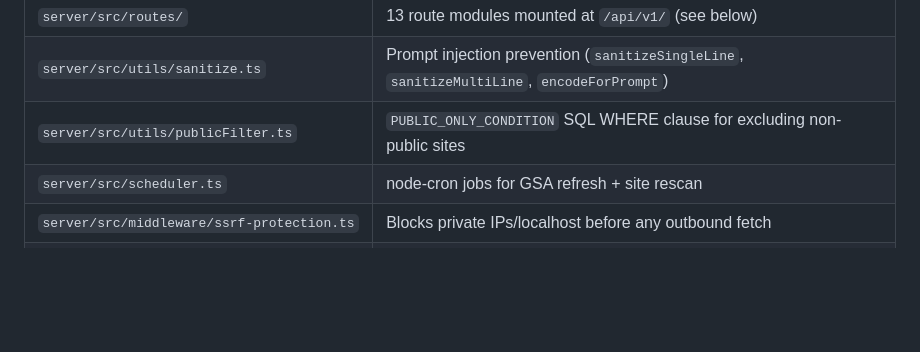
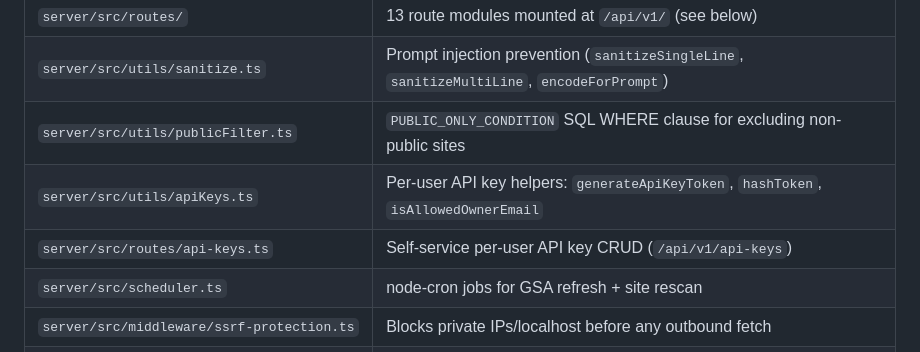
Before and after one commit to gboone/site-scanner-analyzer, a Markdown page: CLAUDE.md, the part around the change. Drawn GitHub-style; blank space fills up the shorter version.

Commit message:
docs: add api-keys files to CLAUDE.md's Key Files table

```diff
--- a/CLAUDE.md
+++ b/CLAUDE.md
@@ -52,6 +52,8 @@ The `shared/` workspace exports TypeScript interfaces used by both server and cl
 | `server/src/routes/` | 13 route modules mounted at `/api/v1/` (see below) |
 | `server/src/utils/sanitize.ts` | Prompt injection prevention (`sanitizeSingleLine`, `sanitizeMultiLine`, `encodeForPrompt`) |
 | `server/src/utils/publicFilter.ts` | `PUBLIC_ONLY_CONDITION` SQL WHERE clause for excluding non-public sites |
+| `server/src/utils/apiKeys.ts` | Per-user API key helpers: `generateApiKeyToken`, `hashToken`, `isAllowedOwnerEmail` |
+| `server/src/routes/api-keys.ts` | Self-service per-user API key CRUD (`/api/v1/api-keys`) |
 | `server/src/scheduler.ts` | node-cron jobs for GSA refresh + site rescan |
 | `server/src/middleware/ssrf-protection.ts` | Blocks private IPs/localhost before any outbound fetch |
 | `client/src/contexts/ScanQueueContext.tsx` | Global state for bulk scan progress |
```
